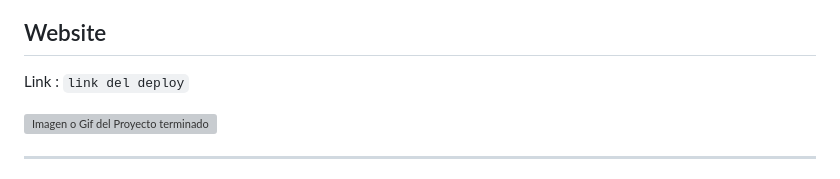
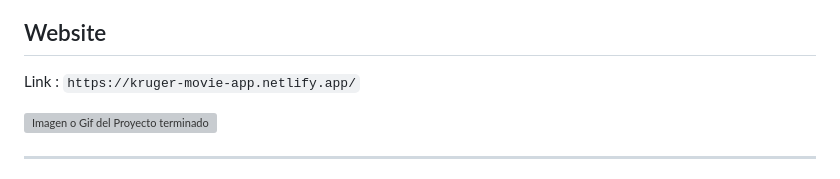
Before and after one commit to Bryan-Vc/Hola-Mundo, a Markdown page: README.md, the part around the change. Rendered like a GitHub page; grey boxes are pictures that could not be loaded.

```diff
--- a/README.md
+++ b/README.md
@@ -28,7 +28,7 @@ This app is used to see a list of the most current movies, summaries, actors, tr
 
 ## Website
 
-Link : `link del deploy`
+Link : `https://kruger-movie-app.netlify.app/`
 
 <a href=""><img src="https://user-images.githubusercontent.com/91750960/212591655-9fb6db4d-5681-4801-b1c5-25acbe2e8693.png" alt="Imagen o Gif del Proyecto terminado" /></a><hr>
 
```
